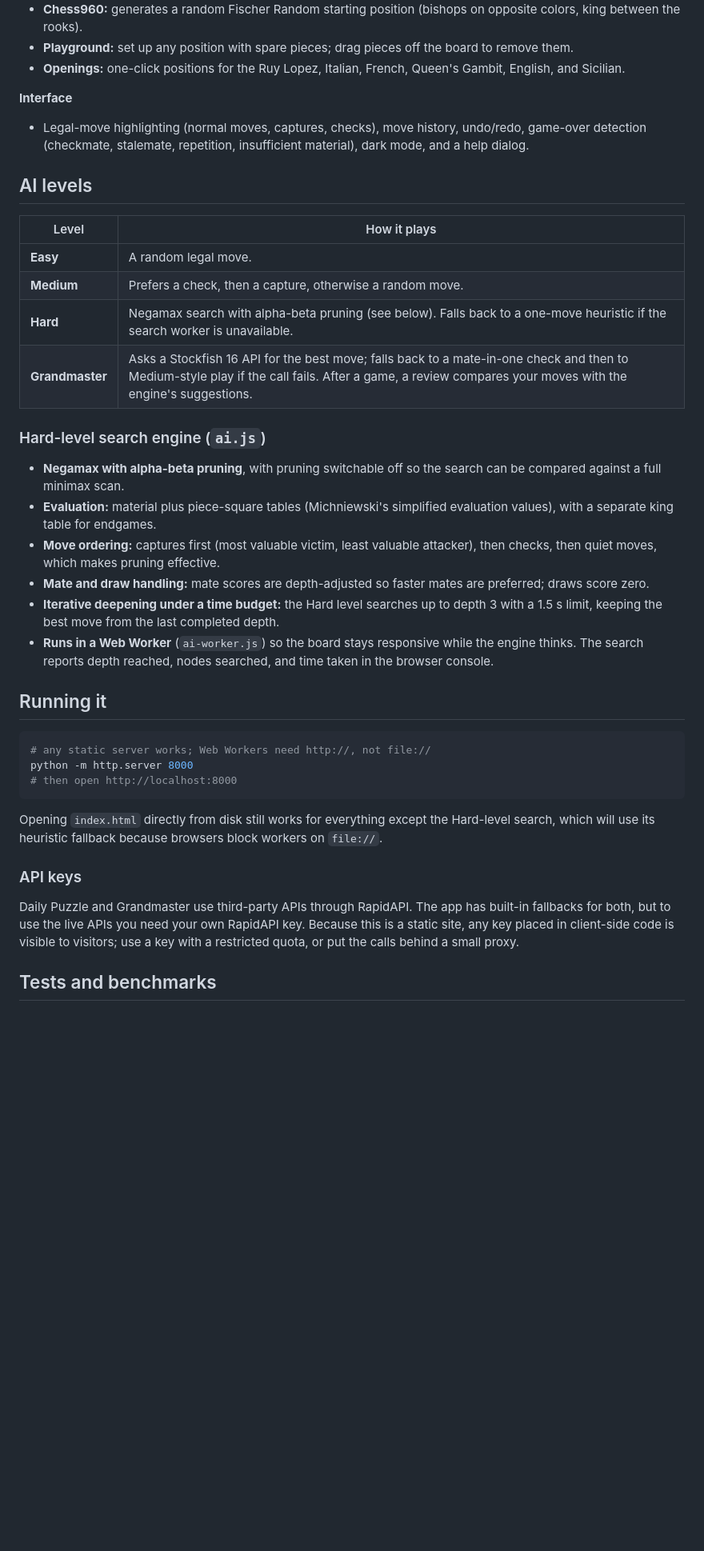
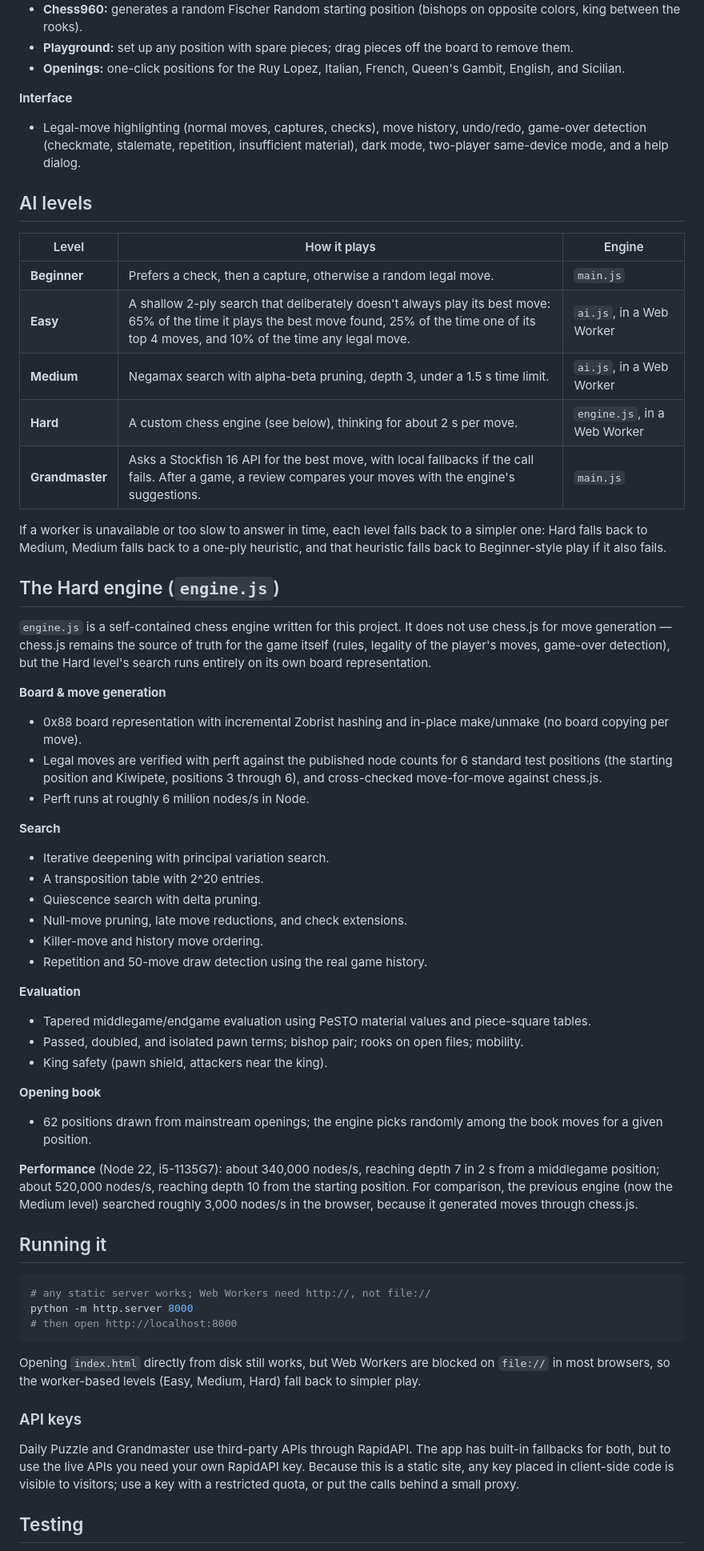
Before and after one commit to ShreyasK06/chessPuzzlesJS, a Markdown page: README.md, the part around one of its changes. Shown at 80% size. GitHub-like rendering; blank space fills up the shorter version.

````diff
--- a/README.md
+++ b/README.md
@@ -12,25 +14,46 @@ A browser-based chess app with four AI difficulty levels, daily puzzles, Chess96
 - **Openings:** one-click positions for the Ruy Lopez, Italian, French, Queen's Gambit, English, and Sicilian.
 
 **Interface**
-- Legal-move highlighting (normal moves, captures, checks), move history, undo/redo, game-over detection (checkmate, stalemate, repetition, insufficient material), dark mode, and a help dialog.
+- Legal-move highlighting (normal moves, captures, checks), move history, undo/redo, game-over detection (checkmate, stalemate, repetition, insufficient material), dark mode, two-player same-device mode, and a help dialog.
 
 ## AI levels
 
-| Level | How it plays |
-|---|---|
-| **Easy** | A random legal move. |
-| **Medium** | Prefers a check, then a capture, otherwise a random move. |
-| **Hard** | Negamax search with alpha-beta pruning (see below). Falls back to a one-move heuristic if the search worker is unavailable. |
-| **Grandmaster** | Asks a Stockfish 16 API for the best move; falls back to a mate-in-one check and then to Medium-style play if the call fails. After a game, a review compares your moves with the engine's suggestions. |
+| Level | How it plays | Engine |
+|---|---|---|
+| **Beginner** | Prefers a check, then a capture, otherwise a random legal move. | `main.js` |
+| **Easy** | A shallow 2-ply search that deliberately doesn't always play its best move: 65% of the time it plays the best move found, 25% of the time one of its top 4 moves, and 10% of the time any legal move. | `ai.js`, in a Web Worker |
+| **Medium** | Negamax search with alpha-beta pruning, depth 3, under a 1.5 s time limit. | `ai.js`, in a Web Worker |
+| **Hard** | A custom chess engine (see below), thinking for about 2 s per move. | `engine.js`, in a Web Worker |
+| **Grandmaster** | Asks a Stockfish 16 API for the best move, with local fallbacks if the call fails. After a game, a review compares your moves with the engine's suggestions. | `main.js` |
 
-### Hard-level search engine (`ai.js`)
+If a worker is unavailable or too slow to answer in time, each level falls back to a simpler one: Hard falls back to Medium, Medium falls back to a one-ply heuristic, and that heuristic falls back to Beginner-style play if it also fails.
 
-- **Negamax with alpha-beta pruning**, with pruning switchable off so the search can be compared against a full minimax scan.
-- **Evaluation:** material plus piece-square tables (Michniewski's simplified evaluation values), with a separate king table for endgames.
-- **Move ordering:** captures first (most valuable victim, least valuable attacker), then checks, then quiet moves, which makes pruning effective.
-- **Mate and draw handling:** mate scores are depth-adjusted so faster mates are preferred; draws score zero.
-- **Iterative deepening under a time budget:** the Hard level searches up to depth 3 with a 1.5 s limit, keeping the best move from the last completed depth.
-- **Runs in a Web Worker** (`ai-worker.js`) so the board stays responsive while the engine thinks. The search reports depth reached, nodes searched, and time taken in the browser console.
+## The Hard engine (`engine.js`)
+
+`engine.js` is a self-contained chess engine written for this project. It does not use chess.js for move generation — chess.js remains the source of truth for the game itself (rules, legality of the player's moves, game-over detection), but the Hard level's search runs entirely on its own board representation.
+
+**Board & move generation**
+- 0x88 board representation with incremental Zobrist hashing and in-place make/unmake (no board copying per move).
+- Legal moves are verified with perft against the published node counts for 6 standard test positions (the starting position and Kiwipete, positions 3 through 6), and cross-checked move-for-move against chess.js.
+- Perft runs at roughly 6 million nodes/s in Node.
+
+**Search**
+- Iterative deepening with principal variation search.
+- A transposition table with 2^20 entries.
+- Quiescence search with delta pruning.
+- Null-move pruning, late move reductions, and check extensions.
+- Killer-move and history move ordering.
+- Repetition and 50-move draw detection using the real game history.
+
+**Evaluation**
+- Tapered middlegame/endgame evaluation using PeSTO material values and piece-square tables.
+- Passed, doubled, and isolated pawn terms; bishop pair; rooks on open files; mobility.
+- King safety (pawn shield, attackers near the king).
+
+**Opening book**
+- 62 positions drawn from mainstream openings; the engine picks randomly among the book moves for a given position.
+
+**Performance** (Node 22, i5-1135G7): about 340,000 nodes/s, reaching depth 7 in 2 s from a middlegame position; about 520,000 nodes/s, reaching depth 10 from the starting position. For comparison, the previous engine (now the Medium level) searched roughly 3,000 nodes/s in the browser, because it generated moves through chess.js.
 
 ## Running it
 
@@ -40,11 +63,11 @@ python -m http.server 8000
 # then open http://localhost:8000
 ```
 
-Opening `index.html` directly from disk still works for everything except the Hard-level search, which will use its heuristic fallback because browsers block workers on `file://`.
+Opening `index.html` directly from disk still works, but Web Workers are blocked on `file://` in most browsers, so the worker-based levels (Easy, Medium, Hard) fall back to simpler play.
 
 ### API keys
 
 Daily Puzzle and Grandmaster use third-party APIs through RapidAPI. The app has built-in fallbacks for both, but to use the live APIs you need your own RapidAPI key. Because this is a static site, any key placed in client-side code is visible to visitors; use a key with a restricted quota, or put the calls behind a small proxy.
 
-## Tests and benchmarks
+## Testing
 
````
Also changed, not shown: other parts of README.md (+46 -22 lines), docs/images/screenshot.png (added).
